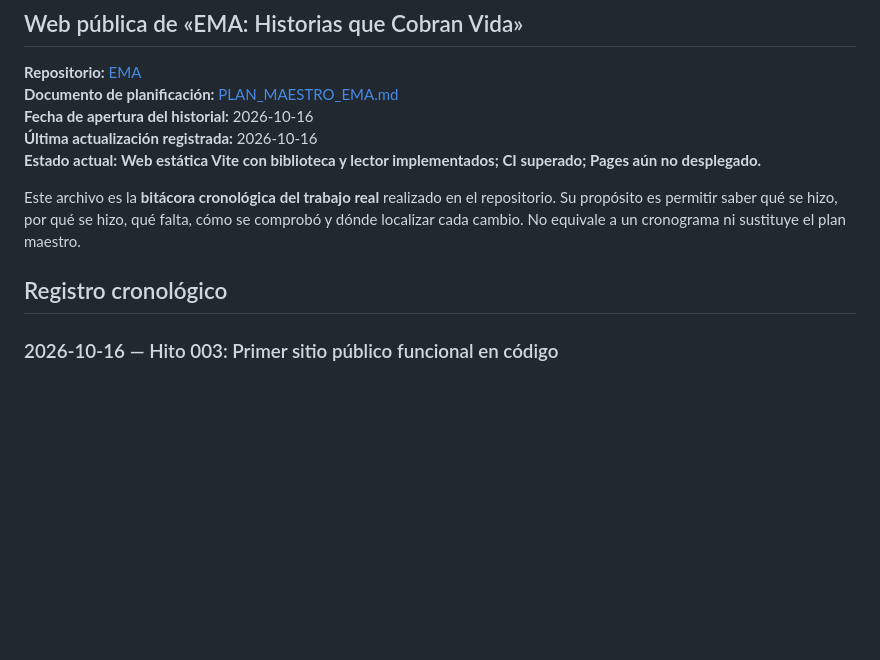
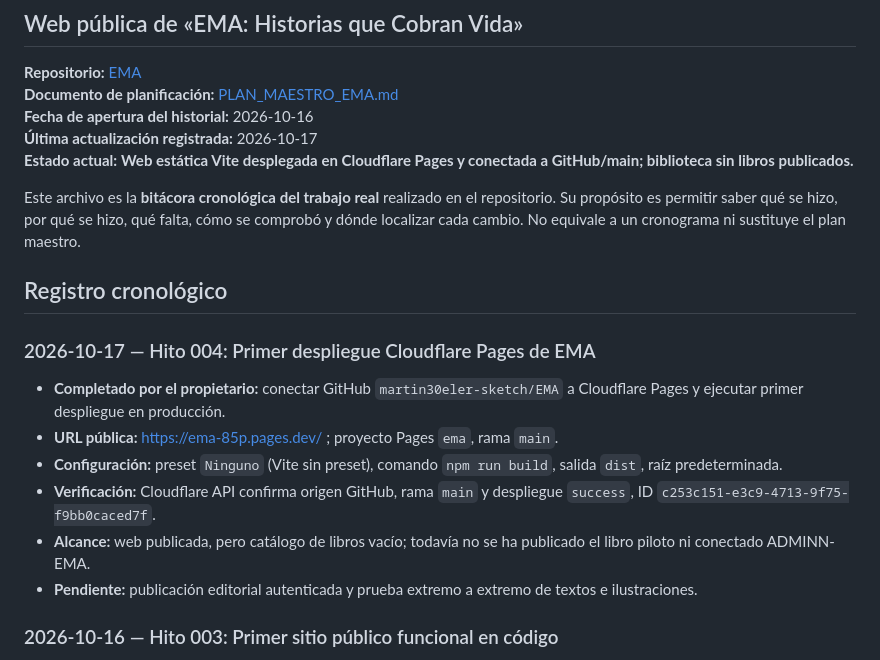
Before and after one commit to martin30eler-sketch/EMA, a Markdown page: docs/HISTORIAL_AVANCES.md, the part around the change. GitHub-like rendering; blank space fills up the shorter version.

Commit message:
docs: registrar despliegue EMA Pages y conectar URL pública

```diff
--- a/docs/HISTORIAL_AVANCES.md
+++ b/docs/HISTORIAL_AVANCES.md
@@ -4,12 +4,21 @@
 **Repositorio:** [EMA](https://github.com/martin30eler-sketch/EMA)
 **Documento de planificación:** [PLAN_MAESTRO_EMA.md](./PLAN_MAESTRO_EMA.md)
 **Fecha de apertura del historial:** 2026-10-16
-**Última actualización registrada:** 2026-10-16
-**Estado actual:** **Web estática Vite con biblioteca y lector implementados; CI superado; Pages aún no desplegado.**
+**Última actualización registrada:** 2026-10-17
+**Estado actual:** **Web estática Vite desplegada en Cloudflare Pages y conectada a GitHub/main; biblioteca sin libros publicados.**
 
 Este archivo es la **bitácora cronológica del trabajo real** realizado en el repositorio. Su propósito es permitir saber qué se hizo, por qué se hizo, qué falta, cómo se comprobó y dónde localizar cada cambio. No equivale a un cronograma ni sustituye el plan maestro.
 
 ## Registro cronológico
+
+### 2026-10-17 — Hito 004: Primer despliegue Cloudflare Pages de EMA
+- **Completado por el propietario:** conectar GitHub `martin30eler-sketch/EMA` a Cloudflare Pages y ejecutar primer despliegue en producción.
+- **URL pública:** https://ema-85p.pages.dev/ ; proyecto Pages `ema`, rama `main`.
+- **Configuración:** preset `Ninguno` (Vite sin preset), comando `npm run build`, salida `dist`, raíz predeterminada.
+- **Verificación:** Cloudflare API confirma origen GitHub, rama `main` y despliegue `success`, ID `c253c151-e3c9-4713-9f75-f9bb0caced7f`.
+- **Alcance:** web publicada, pero catálogo de libros vacío; todavía no se ha publicado el libro piloto ni conectado ADMINN-EMA.
+- **Pendiente:** publicación editorial autenticada y prueba extremo a extremo de textos e ilustraciones.
+
 
 ### 2026-10-16 — Hito 003: Primer sitio público funcional en código
 - **Implementado:** Vite/JS/CSS, identidad editorial EMA, buscador, catálogo y lector de una página ilustrada a la vez, efecto de transición en perspectiva, avance/retroceso, narración SpeechSynthesis y progreso local.
```
